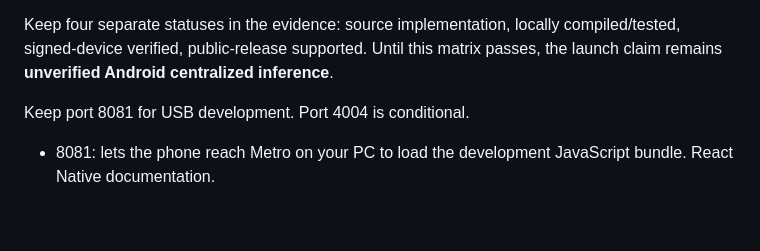
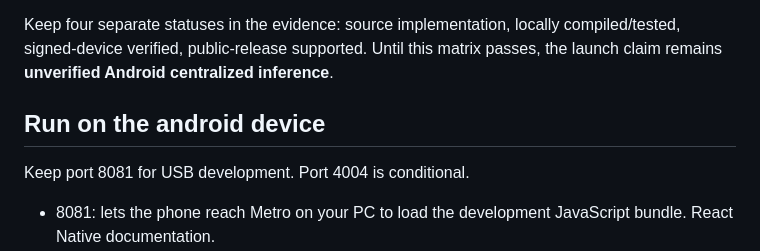
Before and after one commit to uvasolutions-sp-z-oo/ModelCommons, a Markdown page: docs/verification/android-binder-inference-owner-run.md, the part around the change. Rendered like a GitHub page; blank space fills up the shorter version.

```diff
--- a/docs/verification/android-binder-inference-owner-run.md
+++ b/docs/verification/android-binder-inference-owner-run.md
@@ -159,6 +159,8 @@ Record device/model/Android version, API/ABI, both APK identifiers/version codes
 
 Keep four separate statuses in the evidence: source implementation, locally compiled/tested, signed-device verified, public-release supported. Until this matrix passes, the launch claim remains **unverified Android centralized inference**.
 
+## Run on the android device
+
 Keep port 8081 for USB development. Port 4004 is conditional.
 
 - 8081: lets the phone reach Metro on your PC to load the development JavaScript bundle. React Native documentation.
```
